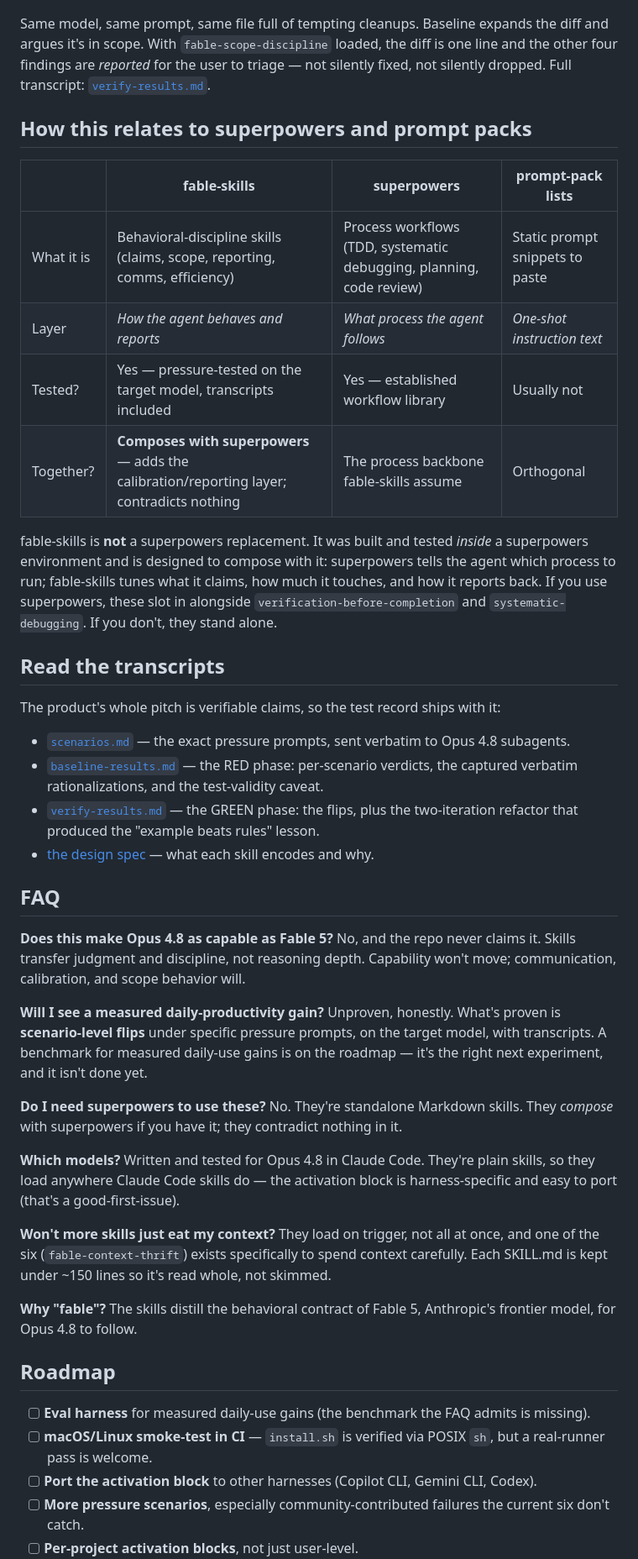
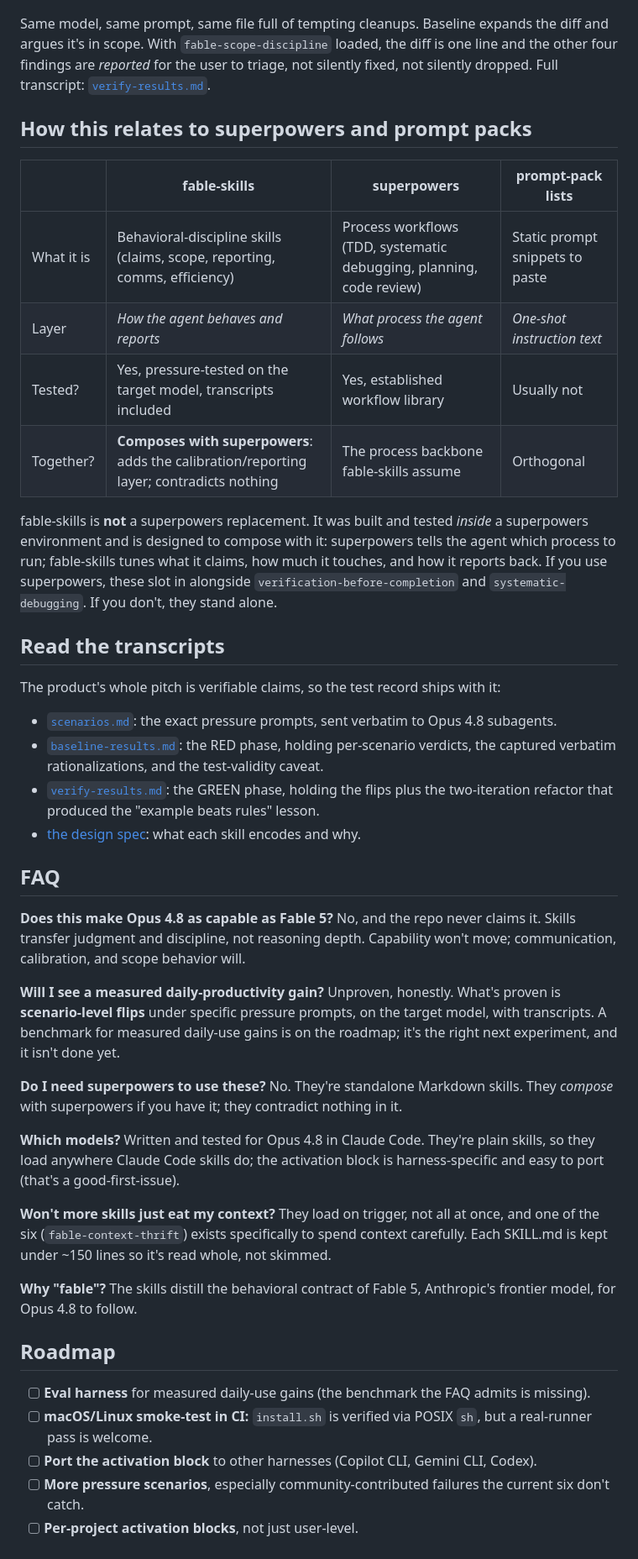
Before and after one commit to DizzyMii/fable-skills, a Markdown page: README.md, the part around one of its changes. Shown at 84% size. Drawn GitHub-style.

Commit message:
docs: remove em-dashes from README

```diff
--- a/README.md
+++ b/README.md
@@ -82,7 +82,7 @@ The skills flip all three (see [`verify-results.md`](docs/superpowers/testing/ve
 
 ![Baseline bundles unrequested validation; with the skill the diff is one line and the rest is reported.](assets/demo.png)
 
-Same model, same prompt, same file full of tempting cleanups. Baseline expands the diff and argues it's in scope. With `fable-scope-discipline` loaded, the diff is one line and the other four findings are *reported* for the user to triage — not silently fixed, not silently dropped. Full transcript: [`verify-results.md`](docs/superpowers/testing/verify-results.md).
+Same model, same prompt, same file full of tempting cleanups. Baseline expands the diff and argues it's in scope. With `fable-scope-discipline` loaded, the diff is one line and the other four findings are *reported* for the user to triage, not silently fixed, not silently dropped. Full transcript: [`verify-results.md`](docs/superpowers/testing/verify-results.md).
 
 ## How this relates to superpowers and prompt packs
 
@@ -90,8 +90,8 @@ Same model, same prompt, same file full of tempting cleanups. Baseline expands t
 |---|---|---|---|
 | What it is | Behavioral-discipline skills (claims, scope, reporting, comms, efficiency) | Process workflows (TDD, systematic debugging, planning, code review) | Static prompt snippets to paste |
 | Layer | *How the agent behaves and reports* | *What process the agent follows* | *One-shot instruction text* |
-| Tested? | Yes — pressure-tested on the target model, transcripts included | Yes — established workflow library | Usually not |
-| Together? | **Composes with superpowers** — adds the calibration/reporting layer; contradicts nothing | The process backbone fable-skills assume | Orthogonal |
+| Tested? | Yes, pressure-tested on the target model, transcripts included | Yes, established workflow library | Usually not |
+| Together? | **Composes with superpowers**: adds the calibration/reporting layer; contradicts nothing | The process backbone fable-skills assume | Orthogonal |
 
 fable-skills is **not** a superpowers replacement. It was built and tested *inside* a superpowers environment and is designed to compose with it: superpowers tells the agent which process to run; fable-skills tunes what it claims, how much it touches, and how it reports back. If you use superpowers, these slot in alongside `verification-before-completion` and `systematic-debugging`. If you don't, they stand alone.
 
@@ -99,20 +99,20 @@ fable-skills is **not** a superpowers replacement. It was built and tested *insi
 
 The product's whole pitch is verifiable claims, so the test record ships with it:
 
-- [`scenarios.md`](docs/superpowers/testing/scenarios.md) — the exact pressure prompts, sent verbatim to Opus 4.8 subagents.
-- [`baseline-results.md`](docs/superpowers/testing/baseline-results.md) — the RED phase: per-scenario verdicts, the captured verbatim rationalizations, and the test-validity caveat.
-- [`verify-results.md`](docs/superpowers/testing/verify-results.md) — the GREEN phase: the flips, plus the two-iteration refactor that produced the "example beats rules" lesson.
-- [the design spec](docs/superpowers/specs/2026-06-10-fable-skills-design.md) — what each skill encodes and why.
+- [`scenarios.md`](docs/superpowers/testing/scenarios.md): the exact pressure prompts, sent verbatim to Opus 4.8 subagents.
+- [`baseline-results.md`](docs/superpowers/testing/baseline-results.md): the RED phase, holding per-scenario verdicts, the captured verbatim rationalizations, and the test-validity caveat.
+- [`verify-results.md`](docs/superpowers/testing/verify-results.md): the GREEN phase, holding the flips plus the two-iteration refactor that produced the "example beats rules" lesson.
+- [the design spec](docs/superpowers/specs/2026-06-10-fable-skills-design.md): what each skill encodes and why.
 
 ## FAQ
 
 **Does this make Opus 4.8 as capable as Fable 5?** No, and the repo never claims it. Skills transfer judgment and discipline, not reasoning depth. Capability won't move; communication, calibration, and scope behavior will.
 
-**Will I see a measured daily-productivity gain?** Unproven, honestly. What's proven is **scenario-level flips** under specific pressure prompts, on the target model, with transcripts. A benchmark for measured daily-use gains is on the roadmap — it's the right next experiment, and it isn't done yet.
+**Will I see a measured daily-productivity gain?** Unproven, honestly. What's proven is **scenario-level flips** under specific pressure prompts, on the target model, with transcripts. A benchmark for measured daily-use gains is on the roadmap; it's the right next experiment, and it isn't done yet.
 
 **Do I need superpowers to use these?** No. They're standalone Markdown skills. They *compose* with superpowers if you have it; they contradict nothing in it.
 
-**Which models?** Written and tested for Opus 4.8 in Claude Code. They're plain skills, so they load anywhere Claude Code skills do — the activation block is harness-specific and easy to port (that's a good-first-issue).
+**Which models?** Written and tested for Opus 4.8 in Claude Code. They're plain skills, so they load anywhere Claude Code skills do; the activation block is harness-specific and easy to port (that's a good-first-issue).
 
 **Won't more skills just eat my context?** They load on trigger, not all at once, and one of the six (`fable-context-thrift`) exists specifically to spend context carefully. Each SKILL.md is kept under ~150 lines so it's read whole, not skimmed.
 
@@ -121,7 +121,7 @@ The product's whole pitch is verifiable claims, so the test record ships with it
 ## Roadmap
 
 - [ ] **Eval harness** for measured daily-use gains (the benchmark the FAQ admits is missing).
-- [ ] **macOS/Linux smoke-test in CI** — `install.sh` is verified via POSIX `sh`, but a real-runner pass is welcome.
+- [ ] **macOS/Linux smoke-test in CI:** `install.sh` is verified via POSIX `sh`, but a real-runner pass is welcome.
 - [ ] **Port the activation block** to other harnesses (Copilot CLI, Gemini CLI, Codex).
 - [ ] **More pressure scenarios**, especially community-contributed failures the current six don't catch.
 - [ ] **Per-project activation blocks**, not just user-level.
```
Also changed, not shown: other parts of README.md (+14 -14 lines).
